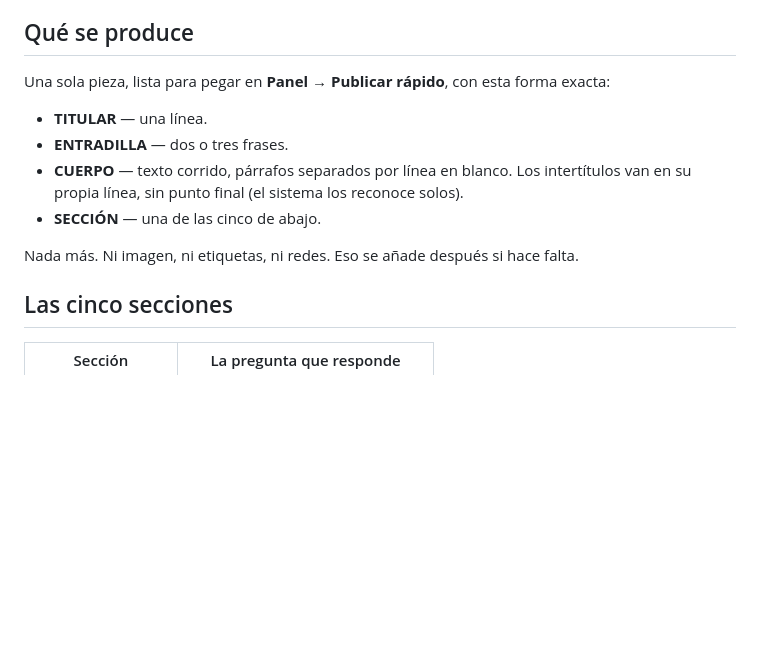
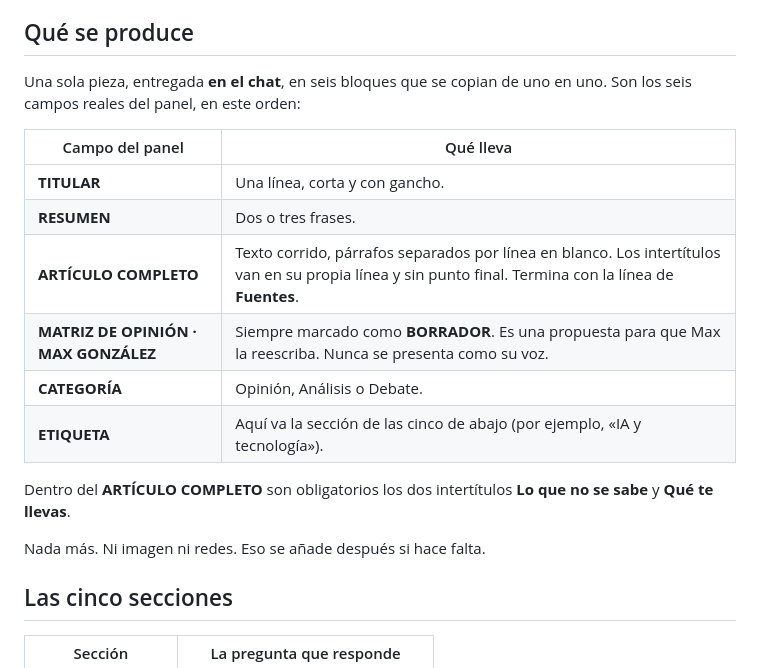
Before and after one commit to maxmuru47-hash/la-noticia-sin-filtro, a Markdown page: docs/RUTINA-DIARIA.md, the part around the change. GitHub-like rendering; blank space fills up the shorter version.

```diff
--- a/docs/RUTINA-DIARIA.md
+++ b/docs/RUTINA-DIARIA.md
@@ -5,18 +5,22 @@ contexto de fondo: es el encargo.
 
 ## Qué se produce
 
-Una sola pieza, lista para pegar en **Panel → Publicar rápido**, con esta
-forma exacta:
+Una sola pieza, entregada **en el chat**, en seis bloques que se copian de
+uno en uno. Son los seis campos reales del panel, en este orden:
 
-- **TITULAR** — una línea.
-- **ENTRADILLA** — dos o tres frases.
-- **CUERPO** — texto corrido, párrafos separados por línea en blanco.
-  Los intertítulos van en su propia línea, sin punto final (el sistema los
-  reconoce solos).
-- **SECCIÓN** — una de las cinco de abajo.
+| Campo del panel | Qué lleva |
+|---|---|
+| **TITULAR** | Una línea, corta y con gancho. |
+| **RESUMEN** | Dos o tres frases. |
+| **ARTÍCULO COMPLETO** | Texto corrido, párrafos separados por línea en blanco. Los intertítulos van en su propia línea y sin punto final. Termina con la línea de **Fuentes**. |
+| **MATRIZ DE OPINIÓN · MAX GONZÁLEZ** | Siempre marcado como **BORRADOR**. Es una propuesta para que Max la reescriba. Nunca se presenta como su voz. |
+| **CATEGORÍA** | Opinión, Análisis o Debate. |
+| **ETIQUETA** | Aquí va la sección de las cinco de abajo (por ejemplo, «IA y tecnología»). |
 
-Nada más. Ni imagen, ni etiquetas, ni redes. Eso se añade después si hace
-falta.
+Dentro del **ARTÍCULO COMPLETO** son obligatorios los dos intertítulos
+**Lo que no se sabe** y **Qué te llevas**.
+
+Nada más. Ni imagen ni redes. Eso se añade después si hace falta.
 
 ## Las cinco secciones
 
```
Also changed, not shown: docs/piezas-diarias/2026-09-25-ia-fraude.md (added, +129 -0 lines).
